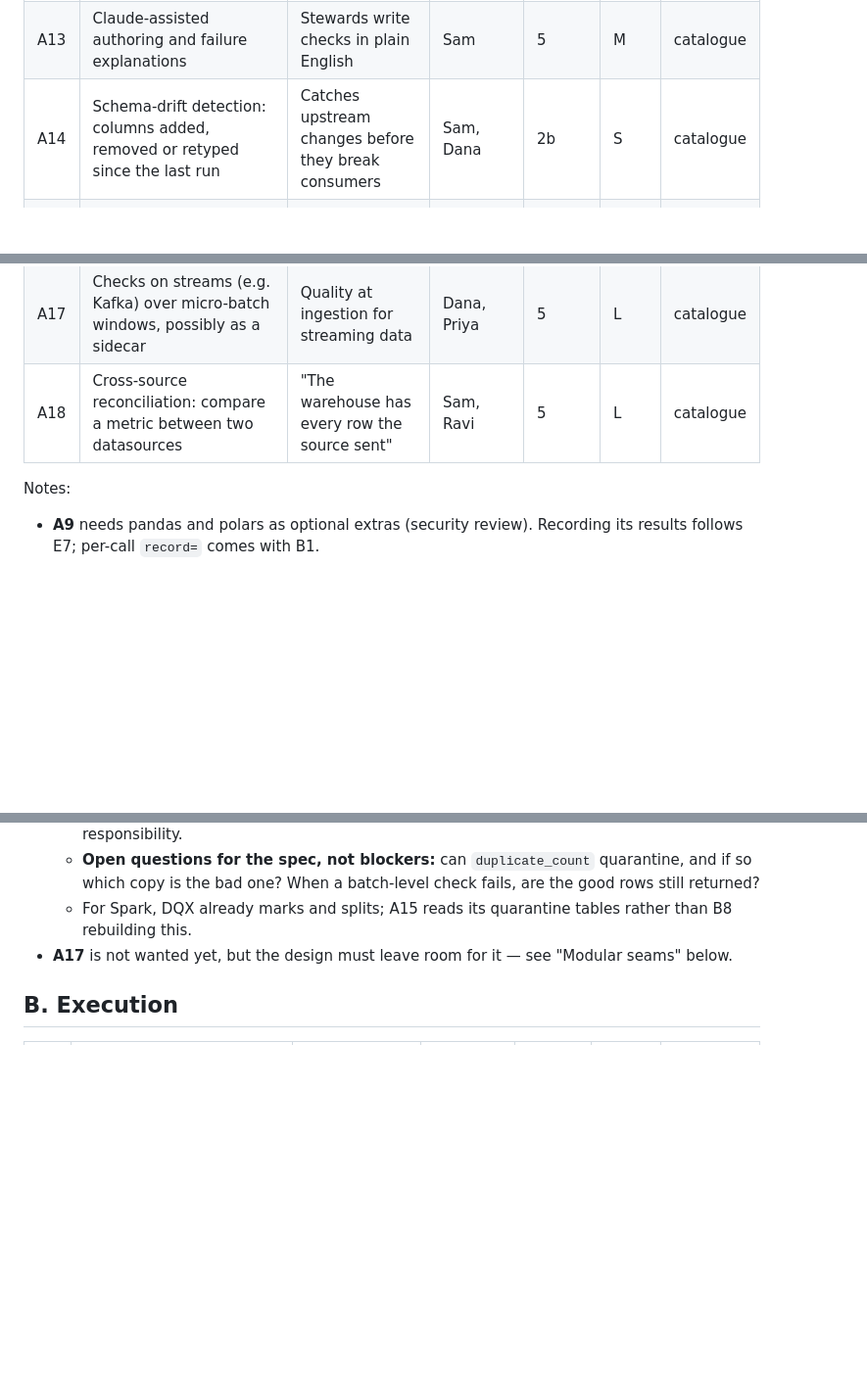
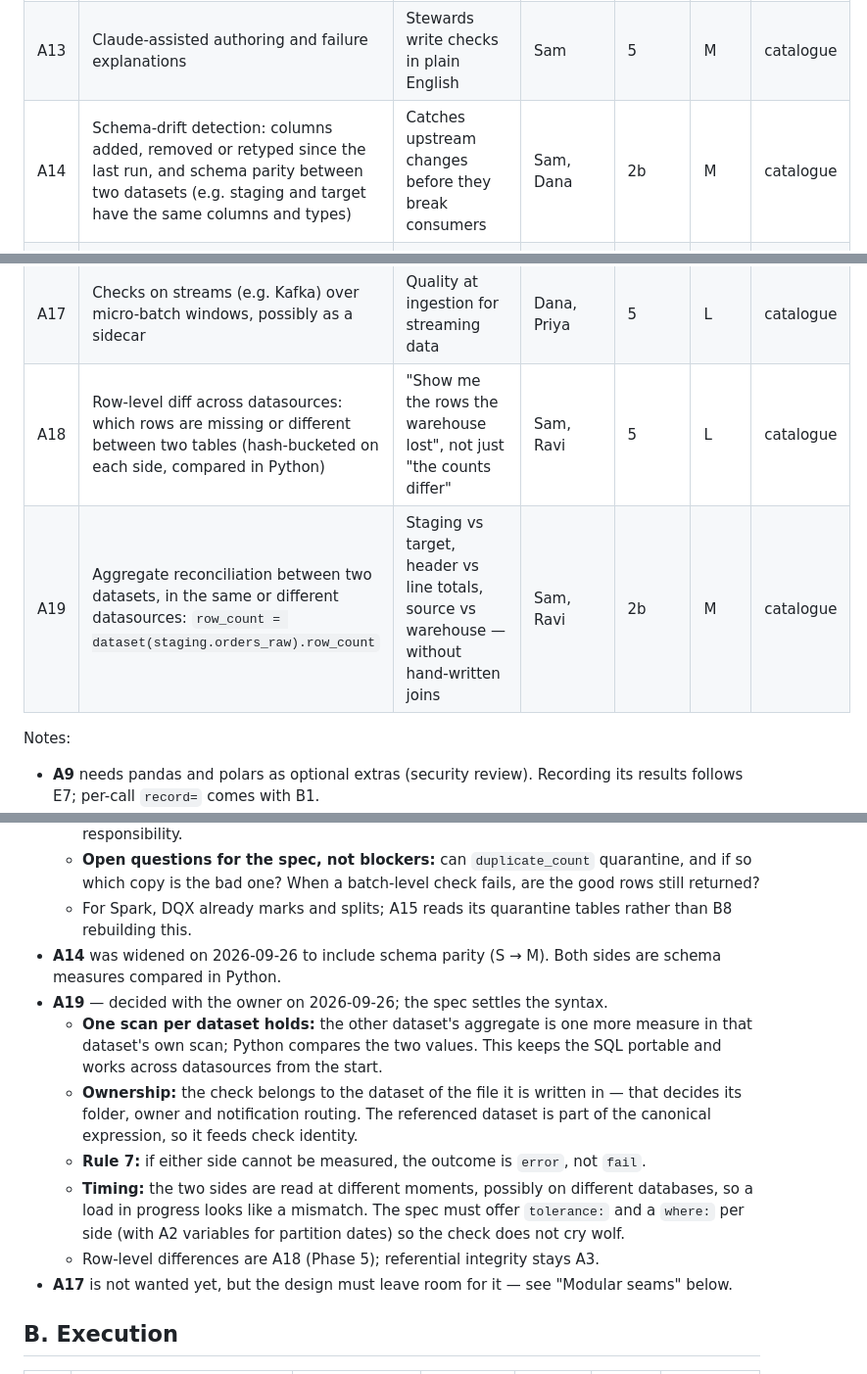
Before and after one commit to geoffkoh/tablewatch, a Markdown page: docs/product/FEATURES.md, 3 parts joined by grey strips. Shown at 98% size. GitHub-like rendering; blank space fills up the shorter version.

Commit message:
Add cross-table reconciliation (A19) to Phase 2b
Decided with the owner on 2026-09-26: A19 compares aggregates of two
datasets, across datasources from the start, using the
dataset(...).metric syntax direction. A18 narrows to row-level diff
(Phase 5). Schema parity folds into A14 schema-drift detection.

Co-Authored-By: Claude Opus 5.5 <noreply@anthropic.com>

```diff
--- a/docs/product/FEATURES.md
+++ b/docs/product/FEATURES.md
@@ -27,11 +27,12 @@ Status: `shipped`, `backlog` (in BACKLOG.md), or `catalogue` (not yet planned).
 | A11 | Data contracts (ODCS) import/export | Producers and consumers agree in writing | Sam, Ravi | 5 | L | catalogue |
 | A12 | `tablewatch profile` → drafted check file | A useful first check file in one command | Sam | 5 | M | catalogue |
 | A13 | Claude-assisted authoring and failure explanations | Stewards write checks in plain English | Sam | 5 | M | catalogue |
-| A14 | Schema-drift detection: columns added, removed or retyped since the last run | Catches upstream changes before they break consumers | Sam, Dana | 2b | S | catalogue |
+| A14 | Schema-drift detection: columns added, removed or retyped since the last run, and schema parity between two datasets (e.g. staging and target have the same columns and types) | Catches upstream changes before they break consumers | Sam, Dana | 2b | M | catalogue |
 | A15 | Databricks DQX interop: read DQX quarantine and result tables (`dq_errors`, `dq_warnings`) as ordinary datasets, with a worked example; DQX check YAML import rides on A10 | DQX quarantines rows inside Spark; tablewatch adds history, alerting and the UI on top | Sam, Dana | 3 | S | catalogue |
 | A16 | Quarantine in the in-pipeline library (with A9): `quarantine: mark` returns the frame with a `tw_errors` column naming the checks each row failed; `quarantine: split` returns `good` and `bad` frames. Row-level checks only; off by default | Keep loading good rows while bad ones wait for a fix | Dana | 3 | M | catalogue |
 | A17 | Checks on streams (e.g. Kafka) over micro-batch windows, possibly as a sidecar | Quality at ingestion for streaming data | Dana, Priya | 5 | L | catalogue |
-| A18 | Cross-source reconciliation: compare a metric between two datasources | "The warehouse has every row the source sent" | Sam, Ravi | 5 | L | catalogue |
+| A18 | Row-level diff across datasources: which rows are missing or different between two tables (hash-bucketed on each side, compared in Python) | "Show me the rows the warehouse lost", not just "the counts differ" | Sam, Ravi | 5 | L | catalogue |
+| A19 | Aggregate reconciliation between two datasets, in the same or different datasources: `row_count = dataset(staging.orders_raw).row_count` | Staging vs target, header vs line totals, source vs warehouse — without hand-written joins | Sam, Ravi | 2b | M | catalogue |
 
 Notes:
 
@@ -64,6 +65,23 @@ Notes:
     fails, are the good rows still returned?
   - For Spark, DQX already marks and splits; A15 reads its quarantine tables
     rather than B8 rebuilding this.
+- **A14** was widened on 2026-09-26 to include schema parity (S → M). Both
+  sides are schema measures compared in Python.
+- **A19** — decided with the owner on 2026-09-26; the spec settles the syntax.
+  - **One scan per dataset holds:** the other dataset's aggregate is one more
+    measure in that dataset's own scan; Python compares the two values. This
+    keeps the SQL portable and works across datasources from the start.
+  - **Ownership:** the check belongs to the dataset of the file it is written
+    in — that decides its folder, owner and notification routing. The
+    referenced dataset is part of the canonical expression, so it feeds check
+    identity.
+  - **Rule 7:** if either side cannot be measured, the outcome is `error`,
+    not `fail`.
+  - **Timing:** the two sides are read at different moments, possibly on
+    different databases, so a load in progress looks like a mismatch. The
+    spec must offer `tolerance:` and a `where:` per side (with A2 variables
+    for partition dates) so the check does not cry wolf.
+  - Row-level differences are A18 (Phase 5); referential integrity stays A3.
 - **A17** is not wanted yet, but the design must leave room for it — see
   "Modular seams" below.
 
```
Also changed, not shown: docs/ROADMAP.md (+5 -2 lines), docs/product/ITERATIONS.md (+7 -0 lines).
